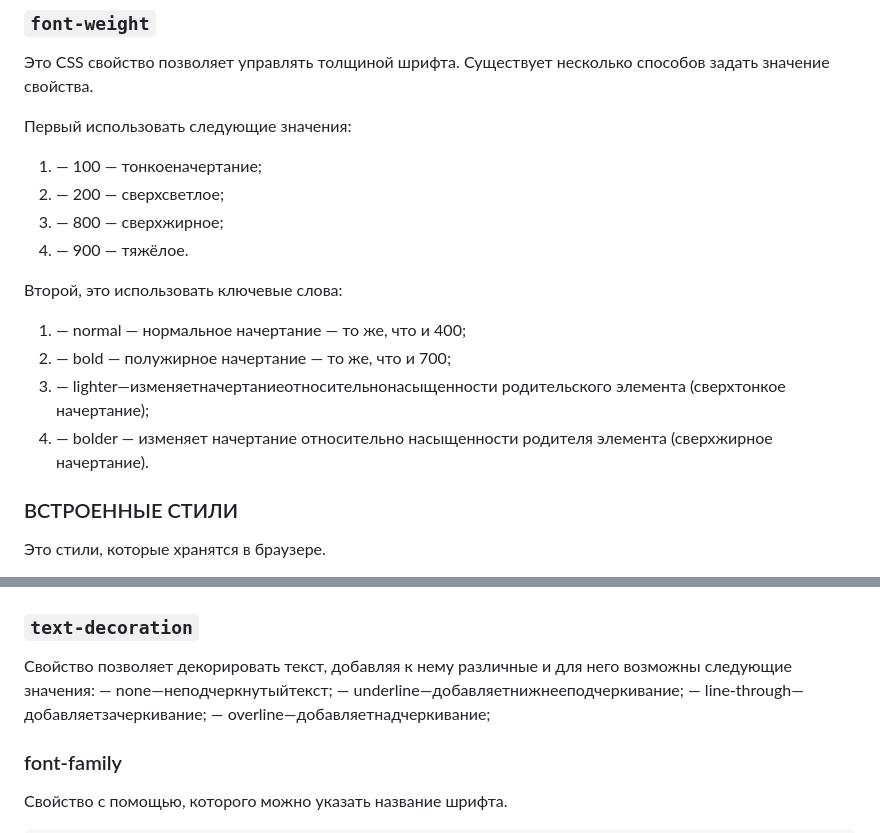
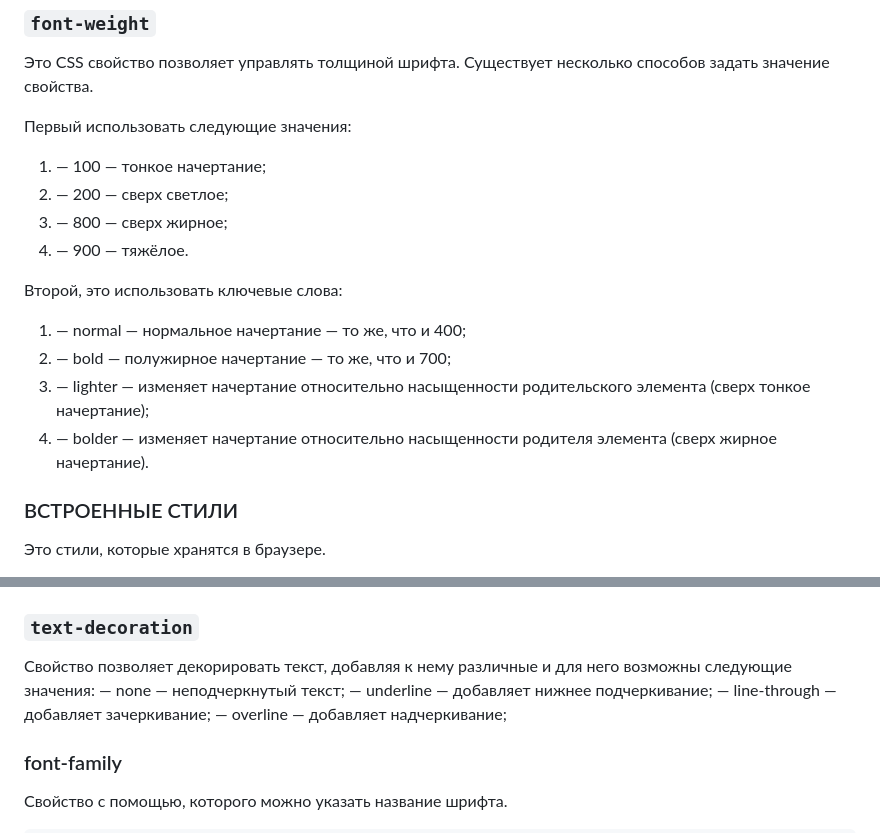
Before and after one commit to most-frontend-camp/module-1, a Markdown page: week2/lecture.md, 2 parts joined by grey strips. Rendered like a GitHub page.

```diff
--- a/week2/lecture.md
+++ b/week2/lecture.md
@@ -16,16 +16,16 @@
 Существует несколько способов задать значение свойства.
 
 Первый использовать следующие значения:
-1. — 100 — тонкоеначертание;
-2. — 200 — сверхсветлое;
-3. — 800 — сверхжирное;
+1. — 100 — тонкое начертание;
+2. — 200 — сверх светлое;
+3. — 800 — сверх жирное;
 4. — 900 — тяжёлое.
 
 Второй, это использовать ключевые слова:
 1. — normal — нормальное начертание — то же, что и 400;
 2. — bold — полужирное начертание — то же, что и 700;
-3. — lighter—изменяетначертаниеотносительнонасыщенности родительского элемента (сверхтонкое начертание);
-4. — bolder — изменяет начертание относительно насыщенности родителя элемента (сверхжирное начертание).
+3. — lighter — изменяет начертание относительно насыщенности родительского элемента (сверх тонкое начертание);
+4. — bolder — изменяет начертание относительно насыщенности родителя элемента (сверх жирное начертание).
 
 ### ВСТРОЕННЫЕ СТИЛИ
 Это стили, которые хранятся в браузере.
@@ -53,9 +53,10 @@ margin: 0; padding: 0;
 
 ### `text-decoration`
 Свойство позволяет декорировать текст, добавляя к нему различные и для него возможны следующие значения:
-— none—неподчеркнутыйтекст;
-— underline—добавляетнижнееподчеркивание; — line-through—добавляетзачеркивание;
-— overline—добавляетнадчеркивание;
+— none — неподчеркнутый текст;
+— underline — добавляет нижнее подчеркивание;
+— line-through — добавляет зачеркивание;
+— overline — добавляет надчеркивание;
 
 ### font-family
 
```
